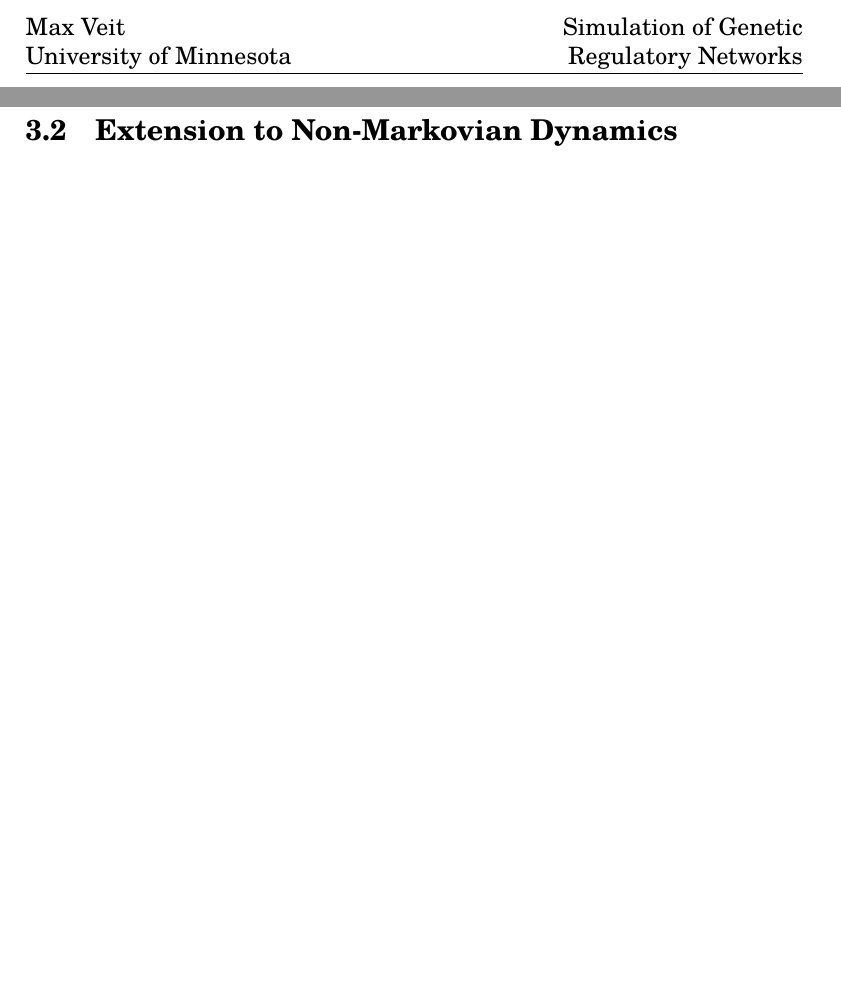
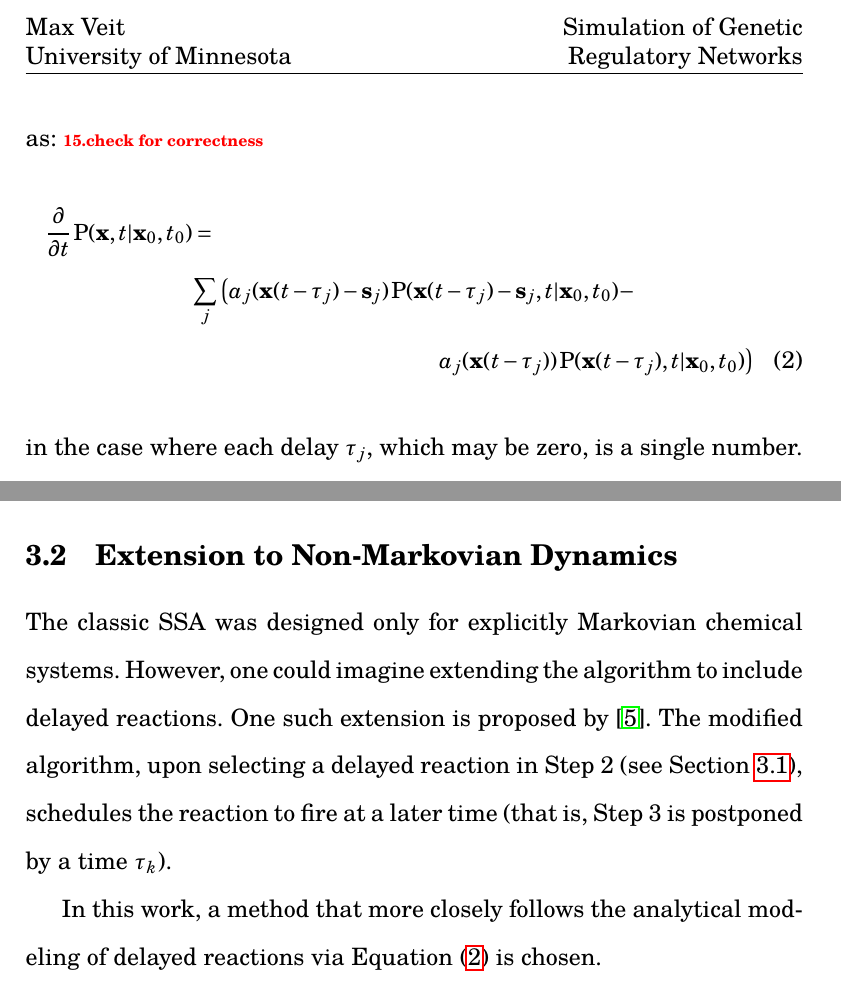
Before and after one commit to max-veit/wessa-delay, a LaTeX thesis (thesis/thesis.tex): two parts of pages 8 and 10 of 10 before the commit and two parts of pages 8 and 10 of 12 after it, joined at a grey line, cut so that both start at the same text, the shorter picture padded with empty space. Compiled offline with LuaLaTeX.

Commit message:
Started to describe non-Markovian SSA.
Added modified Master equation to show motivation for algorithm used
here.

```diff
--- a/thesis/thesis.tex
+++ b/thesis/thesis.tex
@@ -146,7 +146,16 @@ One can avoid simulating each step of a complex biological process by modeling t
 
 To account for this time, one can associate a \defkeywd{delay} with the reaction to represent the time the underlying process needs to complete. In effect, the propensity function for the delayed reaction depends not on the current state, but on the history of the chemical system. More precisely, if reaction $j$ is delayed with a time $\delaytime_j$, its propensity function is written $a_j \left(\vec{x}(t - \delaytime_j) \right)$. For simplicity, $\delaytime_j$ is assumed to be a number. In general, however, the delay may be better characterized by a probability distribution.
 
-Finally, introducing delayed reactions has an important consequence: Since delayed reactions depend on the history of chemical system, models incorporating them are non-Markovian. \todo{mention consequences later on?}
+Accounting for the presence of delays, Equation~\eqref{eq:master-eqn} can be written as: \todo{check for correctness}
+\begin{multline}
+    \frac{\partial}{\partial t} \Prob(\vec{x}, t | \vec{x}_0, t_0) = \\
+    \sum_j \left( a_j (\vec{x}(t - \delaytime_j) - \vec{s}_j) \Prob(\vec{x}(t - \delaytime_j) - \vec{s}_j, t | \vec{x}_0, t_0) - \right.\\
+    \left. a_j(\vec{x}(t - \delaytime_j)) \Prob(\vec{x}(t - \delaytime_j), t | \vec{x}_0, t_0) \right)
+    \label{eq:master-eqn-delay}
+\end{multline}
+in the case where each delay $\tau_j$, which may be zero, is a single number.
+
+Finally, introducing delayed reactions has an important consequence: Since delayed reactions depend on the history of the chemical system, models incorporating them are non-Markovian. \todo{mention consequences later on?}
 
 % subsection delayed-reactions (end)
 
@@ -185,6 +194,10 @@ The iteration is continued typically until the time $t$ reaches (exceeds) a pred
 
 \subsection{Extension to Non-Markovian Dynamics} % (fold)
 \label{sub:non-markovian}
+
+The classic SSA was designed only for explicitly Markovian chemical systems. However, one could imagine extending the algorithm to include delayed reactions. One such extension is proposed by \cite{delay-oscillations}. The modified algorithm, upon selecting a delayed reaction in Step~2 (see Section~\ref{sub:gillespie-ssa}), schedules the reaction to fire at a later time (that is, Step~3 is postponed by a time $\tau_k$).
+
+In this work, a method that more closely follows the analytical modeling of delayed reactions via Equation~\eqref{eq:master-eqn-delay} is chosen.
 
 % Worth some discussion - Bratsun paper does it differently. Why do it my way?
 
```
